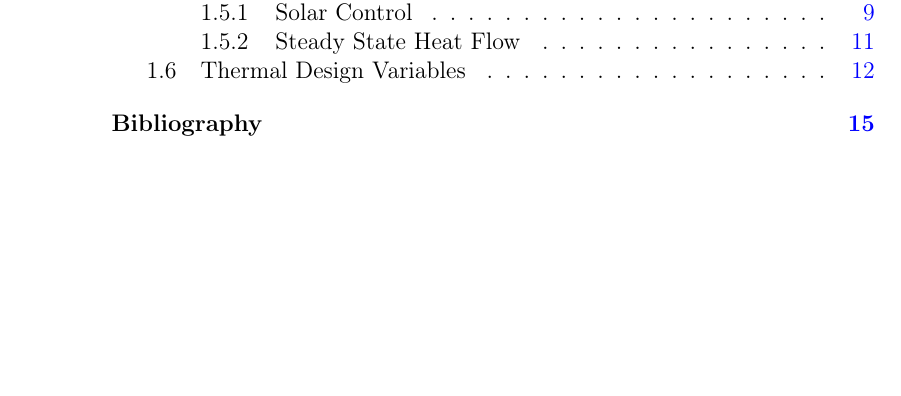
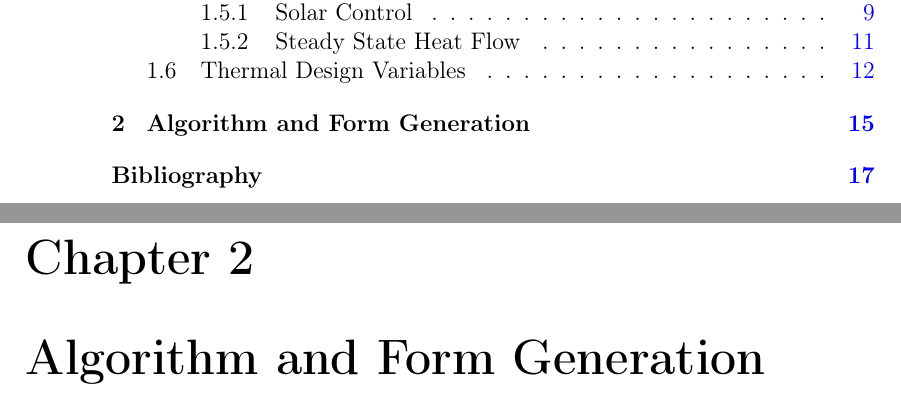
Before and after one commit to emz/MScThesis, a LaTeX thesis (Thesis.tex, which reads Chapter2/Chapter2.tex): part of page 2 of 19 before the commit and two parts of pages 2 and 19 of 21 after it, the two joined at a grey line, cut so that both start at the same text, the shorter picture padded with empty space. Compiled offline with pdfLaTeX.

Commit message:
Begin Chapter 2

```diff
--- /dev/null
+++ b/Chapter2/Chapter2.tex
@@ -0,0 +1 @@
+\chapter{Algorithm and Form Generation}
```
Also changed, not shown: Chapter1/Chapter1.tex (+8 -8 lines), Thesis.bbl (deleted).
